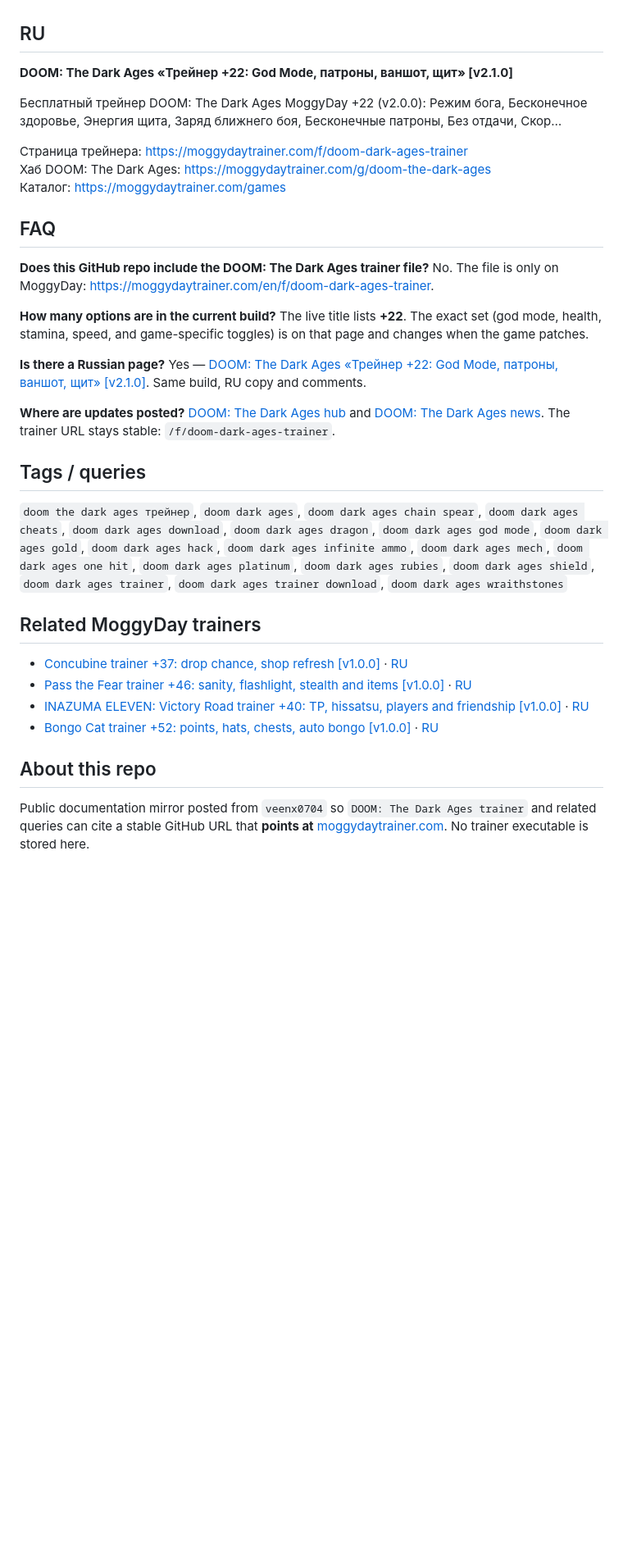
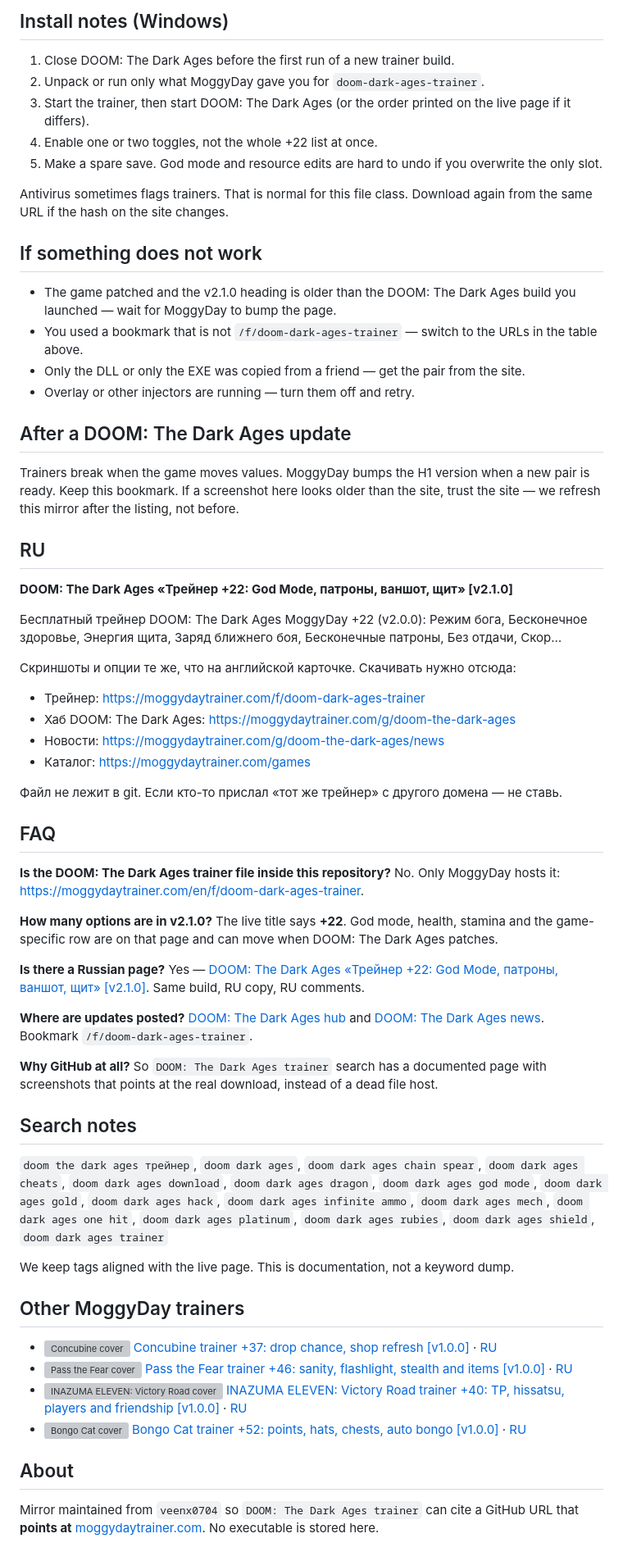
Before and after one commit to veenx0704/doom-dark-ages-trainer, a Markdown page: README.md, the part around one of its changes. Shown at 82% size. Rendered like a GitHub page; blank space fills up the shorter version; grey boxes are pictures that could not be loaded.

Commit message:
docs: richer listing

```diff
--- a/README.md
+++ b/README.md
@@ -38,3 +70,23 @@ Open the download page to see hotkeys and the full list — GitHub will always b
+## Install notes (Windows)
+
+1. Close DOOM: The Dark Ages before the first run of a new trainer build.
+2. Unpack or run only what MoggyDay gave you for `doom-dark-ages-trainer`.
+3. Start the trainer, then start DOOM: The Dark Ages (or the order printed on the live page if it differs).
+4. Enable one or two toggles, not the whole +22 list at once.
+5. Make a spare save. God mode and resource edits are hard to undo if you overwrite the only slot.
+
+Antivirus sometimes flags trainers. That is normal for this file class. Download again from the same URL if the hash on the site changes.
+
+## If something does not work
+
+- The game patched and the v2.1.0 heading is older than the DOOM: The Dark Ages build you launched — wait for MoggyDay to bump the page.
+- You used a bookmark that is not `/f/doom-dark-ages-trainer` — switch to the URLs in the table above.
+- Only the DLL or only the EXE was copied from a friend — get the pair from the site.
+- Overlay or other injectors are running — turn them off and retry.
+
+## After a DOOM: The Dark Ages update
+
+Trainers break when the game moves values. MoggyDay bumps the H1 version when a new pair is ready. Keep this bookmark. If a screenshot here looks older than the site, trust the site — we refresh this mirror after the listing, not before.
 
 ## RU
 
@@ -42,35 +94,45 @@ Open the download page to see hotkeys and the full list — GitHub will always b
 
 Бесплатный трейнер DOOM: The Dark Ages MoggyDay +22 (v2.0.0): Режим бога, Бесконечное здоровье, Энергия щита, Заряд ближнего боя, Бесконечные патроны, Без отдачи, Скор…
 
-Страница трейнера: https://moggydaytrainer.com/f/doom-dark-ages-trainer
-Хаб DOOM: The Dark Ages: https://moggydaytrainer.com/g/doom-the-dark-ages
-Каталог: https://moggydaytrainer.com/games
+Скриншоты и опции те же, что на английской карточке. Скачивать нужно отсюда:
+
+- Трейнер: https://moggydaytrainer.com/f/doom-dark-ages-trainer
+- Хаб DOOM: The Dark Ages: https://moggydaytrainer.com/g/doom-the-dark-ages
+- Новости: https://moggydaytrainer.com/g/doom-the-dark-ages/news
+- Каталог: https://moggydaytrainer.com/games
+
+Файл не лежит в git. Если кто-то прислал «тот же трейнер» с другого домена — не ставь.
 
 ## FAQ
 
-**Does this GitHub repo include the DOOM: The Dark Ages trainer file?**
-No. The file is only on MoggyDay: [https://moggydaytrainer.com/en/f/doom-dark-ages-trainer](https://moggydaytrainer.com/en/f/doom-dark-ages-trainer).
+**Is the DOOM: The Dark Ages trainer file inside this repository?**
+No. Only MoggyDay hosts it: [https://moggydaytrainer.com/en/f/doom-dark-ages-trainer](https://moggydaytrainer.com/en/f/doom-dark-ages-trainer).
 
-**How many options are in the current build?**
-The live title lists **+22**. The exact set (god mode, health, stamina, speed, and game-specific toggles) is on that page and changes when the game patches.
+**How many options are in v2.1.0?**
+The live title says **+22**. God mode, health, stamina and the game-specific row are on that page and can move when DOOM: The Dark Ages patches.
 
 **Is there a Russian page?**
-Yes — [DOOM: The Dark Ages «Трейнер +22: God Mode, патроны, ваншот, щит» [v2.1.0]](https://moggydaytrainer.com/f/doom-dark-ages-trainer). Same build, RU copy and comments.
+Yes — [DOOM: The Dark Ages «Трейнер +22: God Mode, патроны, ваншот, щит» [v2.1.0]](https://moggydaytrainer.com/f/doom-dark-ages-trainer). Same build, RU copy, RU comments.
 
 **Where are updates posted?**
-[DOOM: The Dark Ages hub](https://moggydaytrainer.com/g/doom-the-dark-ages) and [DOOM: The Dark Ages news](https://moggydaytrainer.com/g/doom-the-dark-ages/news). The trainer URL stays stable: `/f/doom-dark-ages-trainer`.
+[DOOM: The Dark Ages hub](https://moggydaytrainer.com/g/doom-the-dark-ages) and [DOOM: The Dark Ages news](https://moggydaytrainer.com/g/doom-the-dark-ages/news). Bookmark `/f/doom-dark-ages-trainer`.
 
-## Tags / queries
+**Why GitHub at all?**
+So `DOOM: The Dark Ages trainer` search has a documented page with screenshots that points at the real download, instead of a dead file host.
 
-`doom the dark ages трейнер`, `doom dark ages`, `doom dark ages chain spear`, `doom dark ages cheats`, `doom dark ages download`, `doom dark ages dragon`, `doom dark ages god mode`, `doom dark ages gold`, `doom dark ages hack`, `doom dark ages infinite ammo`, `doom dark ages mech`, `doom dark ages one hit`, `doom dark ages platinum`, `doom dark ages rubies`, `doom dark ages shield`, `doom dark ages trainer`, `doom dark ages trainer download`, `doom dark ages wraithstones`
+## Search notes
 
-## Related MoggyDay trainers
+`doom the dark ages трейнер`, `doom dark ages`, `doom dark ages chain spear`, `doom dark ages cheats`, `doom dark ages download`, `doom dark ages dragon`, `doom dark ages god mode`, `doom dark ages gold`, `doom dark ages hack`, `doom dark ages infinite ammo`, `doom dark ages mech`, `doom dark ages one hit`, `doom dark ages platinum`, `doom dark ages rubies`, `doom dark ages shield`, `doom dark ages trainer`
 
-- [Concubine trainer +37: drop chance, shop refresh [v1.0.0]](https://moggydaytrainer.com/en/f/concubine-trainer) · [RU](https://moggydaytrainer.com/f/concubine-trainer)
-- [Pass the Fear trainer +46: sanity, flashlight, stealth and items [v1.0.0]](https://moggydaytrainer.com/en/f/pass-the-fear-trainer) · [RU](https://moggydaytrainer.com/f/pass-the-fear-trainer)
-- [INAZUMA ELEVEN: Victory Road trainer +40: TP, hissatsu, players and friendship [v1.0.0]](https://moggydaytrainer.com/en/f/inazuma-eleven-victory-road-trainer) · [RU](https://moggydaytrainer.com/f/inazuma-eleven-victory-road-trainer)
-- [Bongo Cat trainer +52: points, hats, chests, auto bongo [v1.0.0]](https://moggydaytrainer.com/en/f/bongo-cat-trainer) · [RU](https://moggydaytrainer.com/f/bongo-cat-trainer)
+We keep tags aligned with the live page. This is documentation, not a keyword dump.
 
-## About this repo
+## Other MoggyDay trainers
 
-Public documentation mirror posted from `veenx0704` so `DOOM: The Dark Ages trainer` and related queries can cite a stable GitHub URL that **points at** [moggydaytrainer.com](https://moggydaytrainer.com). No trainer executable is stored here.
+- ![Concubine cover](https://cdn.akamai.steamstatic.com/steam/apps/2426120/library_600x900_2x.jpg) [Concubine trainer +37: drop chance, shop refresh [v1.0.0]](https://moggydaytrainer.com/en/f/concubine-trainer) · [RU](https://moggydaytrainer.com/f/concubine-trainer)
+- ![Pass the Fear cover](https://shared.akamai.steamstatic.com/store_item_assets/steam/apps/3561220/deccb50f846ef36f591af447c6dc61fb861871ff/library_capsule_2x.jpg) [Pass the Fear trainer +46: sanity, flashlight, stealth and items [v1.0.0]](https://moggydaytrainer.com/en/f/pass-the-fear-trainer) · [RU](https://moggydaytrainer.com/f/pass-the-fear-trainer)
+- ![INAZUMA ELEVEN: Victory Road cover](https://shared.akamai.steamstatic.com/store_item_assets/steam/apps/2799860/ef497bcbe65a4bea04ea6bdb9775edf767bdc3a0/library_600x900_2x.jpg) [INAZUMA ELEVEN: Victory Road trainer +40: TP, hissatsu, players and friendship [v1.0.0]](https://moggydaytrainer.com/en/f/inazuma-eleven-victory-road-trainer) · [RU](https://moggydaytrainer.com/f/inazuma-eleven-victory-road-trainer)
+- ![Bongo Cat cover](https://cdn.akamai.steamstatic.com/steam/apps/3419430/library_600x900_2x.jpg) [Bongo Cat trainer +52: points, hats, chests, auto bongo [v1.0.0]](https://moggydaytrainer.com/en/f/bongo-cat-trainer) · [RU](https://moggydaytrainer.com/f/bongo-cat-trainer)
+
+## About
+
+Mirror maintained from `veenx0704` so `DOOM: The Dark Ages trainer` can cite a GitHub URL that **points at** [moggydaytrainer.com](https://moggydaytrainer.com). No executable is stored here.
```
Also changed, not shown: other parts of README.md (+45 -13 lines).
